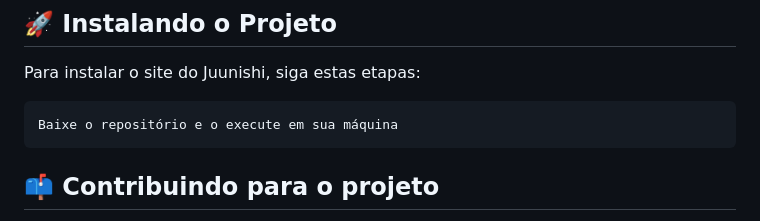
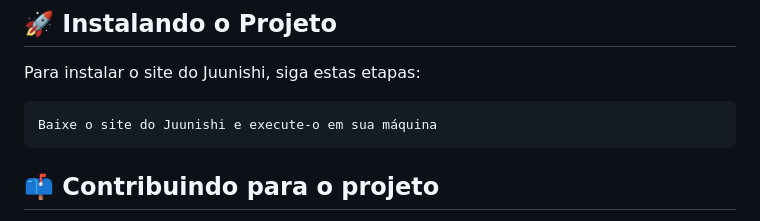
Before and after one commit to m-zanqueta/juunishi_site, a Markdown page: README.md, the part around the change. GitHub-like rendering.

Commit message:
Finalizando o readme

````diff
--- a/README.md
+++ b/README.md
@@ -35,7 +35,7 @@ Antes de começar, verifique se você atendeu aos seguintes requisitos:
 Para instalar o site do Juunishi, siga estas etapas:
 
 ```
-Baixe o repositório e o execute em sua máquina
+Baixe o site do Juunishi e execute-o em sua máquina
 ```
 
 ## 📫 Contribuindo para o projeto
````
